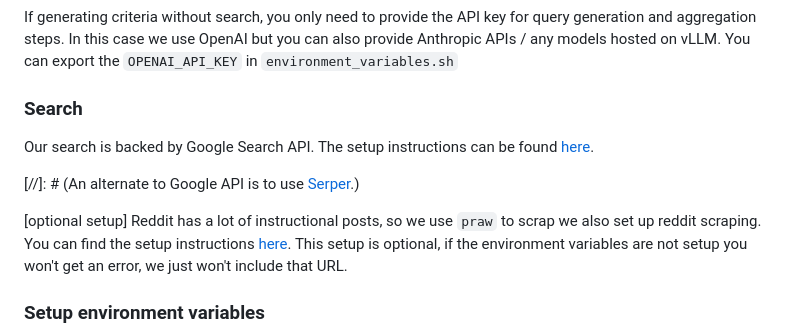
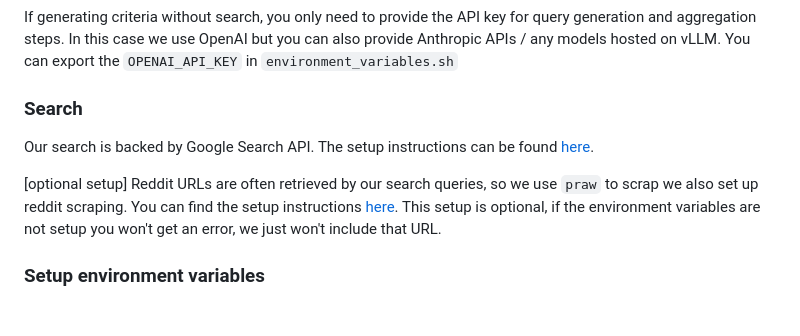
Before and after one commit to ManyaWadhwa/EvalAgent, a Markdown page: README.md, the part around the change. GitHub-like rendering; blank space fills up the shorter version.

```diff
--- a/README.md
+++ b/README.md
@@ -26,14 +26,10 @@ If you want to generate criteria _without_ searching, you can follow the setup u
 If generating criteria without search, you only need to provide the API key for query generation and aggregation steps. In this case we use OpenAI but you can also provide Anthropic APIs / any models hosted on vLLM. You can export the `OPENAI_API_KEY` in `environment_variables.sh`
 
 ### Search
-
-
 Our search is backed by Google Search API. The setup instructions can be found [here](https://github.com/ManyaWadhwa/EvalAgent/blob/main/google_setup.md).
 
-[//]: # (An alternate to Google API is to use [Serper](https://serper.dev/).)
-
 [optional setup]
-Reddit has a lot of instructional posts, so we use `praw` to scrap we also set up reddit scraping. You can find the setup instructions [here](https://github.com/ManyaWadhwa/EvalAgent/blob/main/reddit_setup.md). This setup is optional, if the environment variables are not setup you won't get an error, we just won't include that URL.
+Reddit URLs are often retrieved by our search queries, so we use `praw` to scrap we also set up reddit scraping. You can find the setup instructions [here](https://github.com/ManyaWadhwa/EvalAgent/blob/main/reddit_setup.md). This setup is optional, if the environment variables are not setup you won't get an error, we just won't include that URL.
 
 ### Setup environment variables
 Once you have gone through the setup above make sure you have the following variables populated in `environment_variables.sh`
```
